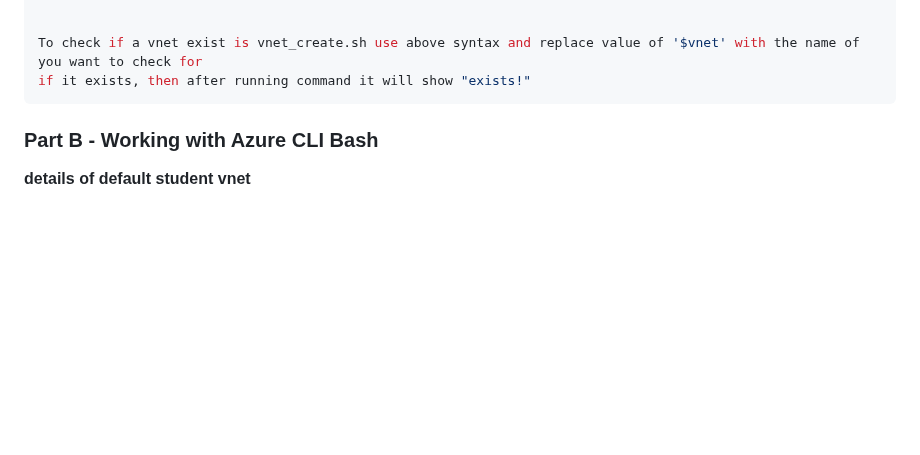
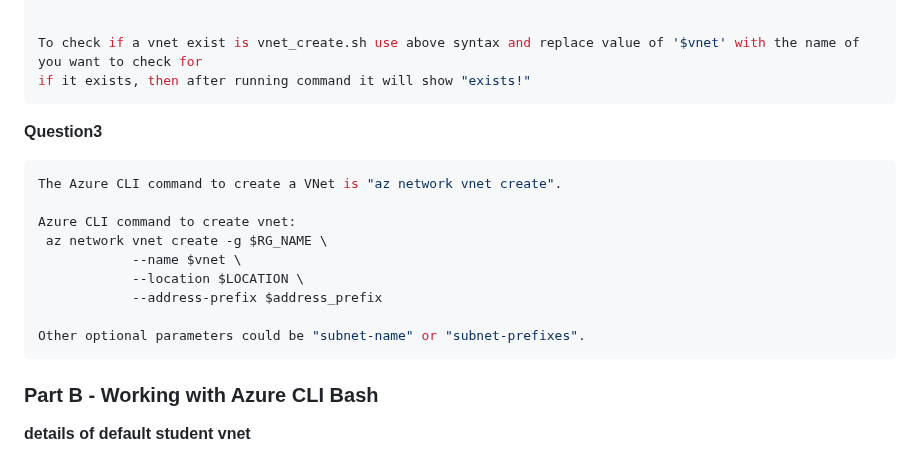
Before and after one commit to ParavGagneja/CSN400-Capstone, a Markdown page: Checkpoint6/README.md, the part around the change. Rendered like a GitHub page; blank space fills up the shorter version.

Commit message:
Part A question3 Answered

````diff
--- a/Checkpoint6/README.md
+++ b/Checkpoint6/README.md
@@ -145,7 +145,18 @@ else
 To check if a vnet exist is vnet_create.sh use above syntax and replace value of '$vnet' with the name of you want to check for
 if it exists, then after running command it will show "exists!"
 ```
+<b>Question3</b>
+``` bash
+The Azure CLI command to create a VNet is "az network vnet create".
 
+Azure CLI command to create vnet:
+ az network vnet create -g $RG_NAME \
+            --name $vnet \
+            --location $LOCATION \
+            --address-prefix $address_prefix
+
+Other optional parameters could be "subnet-name" or "subnet-prefixes".
+```
 
 
 ### Part B -  Working with Azure CLI Bash
````
